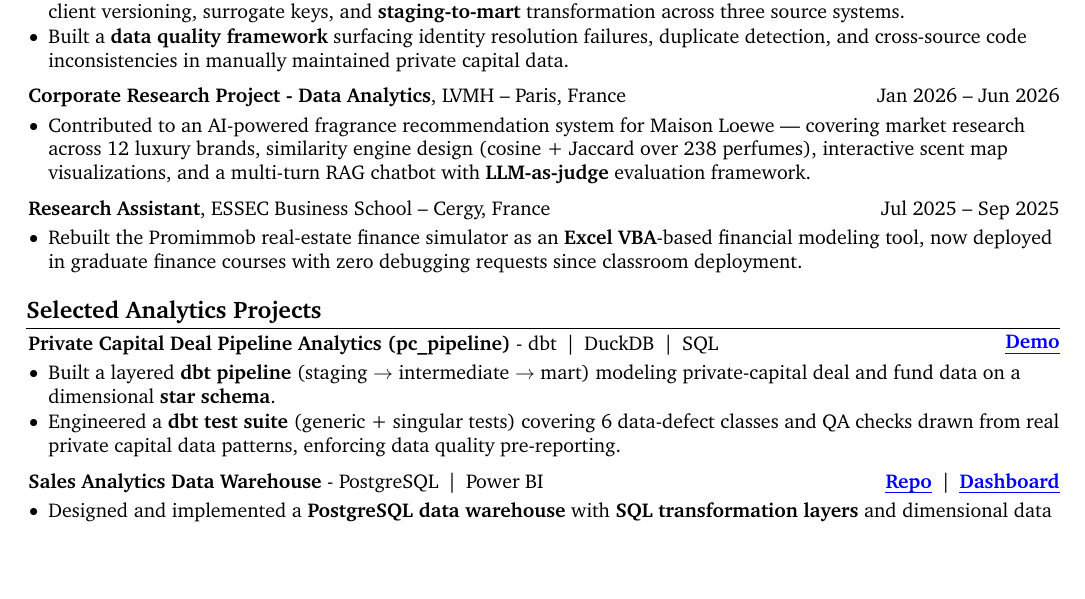
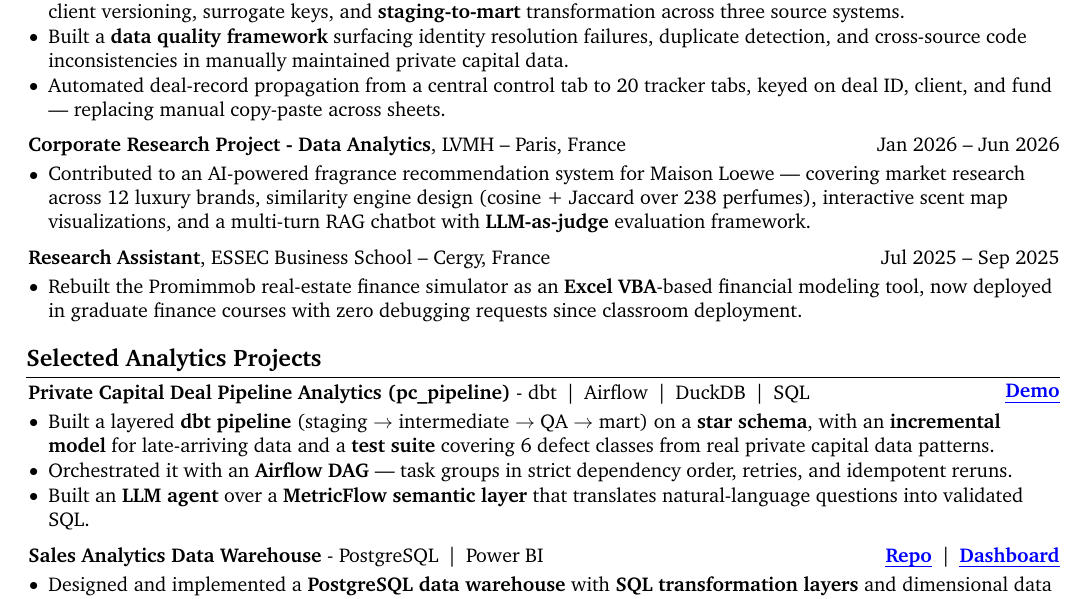
Before and after one commit to Krishuang-1116/cv-latex, a LaTeX CV (resume_base.tex): part of the page before the commit and part of page 1 of 2 after it, cut so that both start at the same text, the shorter picture padded with empty space. Compiled offline with pdfLaTeX.

Commit message:
content: expand pc_pipeline bullets; add BNP deal-propagation bullet
pc_pipeline (ported from variant-b-general, factual portfolio update): Airflow
added to the stack line; bullets now cover the QA layer, the incremental model
for late-arriving data, the Airflow DAG, and the LLM agent over MetricFlow.
Same line count as the two bullets it replaces, which are commented out.

BNP: new bullet for the deal-record propagation automation (central control tab
-> 20 tracker tabs, keyed on deal ID / client / fund). Framed as propagation and
consistency, not ingestion -- Guillaume ingests manually. A one-line trim is
commented above it.

One page confirmed in Tectonic/XCharter: last baseline 737.9 pt, ~0.3 cm
clearance -- tight, see below.

Co-Authored-By: Claude Opus 5 <noreply@anthropic.com>

```diff
--- a/resume_base.tex
+++ b/resume_base.tex
@@ -285,6 +285,9 @@ Analytics Engineer profile combining private capital domain depth (BNP Paribas S
             \begin{highlights}
                 \item Designed a \textbf{dimensional model} for a private capital deal pipeline from scratch — grain declaration, \textbf{SCD Type 2} client versioning, surrogate keys, and \textbf{staging-to-mart} transformation across three source systems.
                 \item Built a \textbf{data quality framework} surfacing identity resolution failures, duplicate detection, and cross-source code inconsistencies in manually maintained private capital data.
+                % One-line trim if the page gets tight (drops the impact clause):
+                % \item Automated deal-record propagation from a central control tab to 20 tracker tabs, keyed on deal ID, client, and fund.
+                \item Automated deal-record propagation from a central control tab to 20 tracker tabs, keyed on deal ID, client, and fund — replacing manual copy-paste across sheets.
                 %\item Delivered executive dashboards translating pipeline data into deal stage progression, service coverage, ESG breakdown, and top deal analytics for senior stakeholders.
             \end{highlights}
         \end{onecolentry}
@@ -375,15 +378,20 @@ Analytics Engineer profile combining private capital domain depth (BNP Paribas S
         \stronglink{https://krishuang-1116.github.io/private_capital_pipeline/}{Demo}
     }
         \textbf{Private Capital Deal Pipeline Analytics (pc\_pipeline)} -
-        dbt \,|\, DuckDB \,|\, SQL \\
+        % dbt \,|\, DuckDB \,|\, SQL \\
+        dbt \,|\, Airflow \,|\, DuckDB \,|\, SQL \\
         \end{twocolentry}
 
         \vspace{0.10cm}
 
     \begin{onecolentry}
         \begin{highlights}
-            \item Built a layered \textbf{dbt pipeline} (staging $\rightarrow$ intermediate $\rightarrow$ mart) modeling private-capital deal and fund data on a dimensional \textbf{star schema}.
-            \item Engineered a \textbf{dbt test suite} (generic + singular tests) covering 6 data-defect classes and QA checks drawn from real private capital data patterns, enforcing data quality pre-reporting.
+            % \item Built a layered \textbf{dbt pipeline} (staging $\rightarrow$ intermediate $\rightarrow$ mart) modeling private-capital deal and fund data on a dimensional \textbf{star schema}.
+            % \item Engineered a \textbf{dbt test suite} (generic + singular tests) covering 6 data-defect classes and QA checks drawn from real private capital data patterns, enforcing data quality pre-reporting.
+            % Expanded 2026-09 (Airflow orchestration, incremental model, semantic layer, LLM agent):
+            \item Built a layered \textbf{dbt pipeline} (staging $\rightarrow$ intermediate $\rightarrow$ QA $\rightarrow$ mart) on a \textbf{star schema}, with an \textbf{incremental model} for late-arriving data and a \textbf{test suite} covering 6 defect classes from real private capital data patterns.
+            \item Orchestrated it with an \textbf{Airflow DAG} — task groups in strict dependency order, retries, and idempotent reruns.
+            \item Built an \textbf{LLM agent} over a \textbf{MetricFlow semantic layer} that translates natural-language questions into validated SQL.
         \end{highlights}
     \end{onecolentry}
 
```
